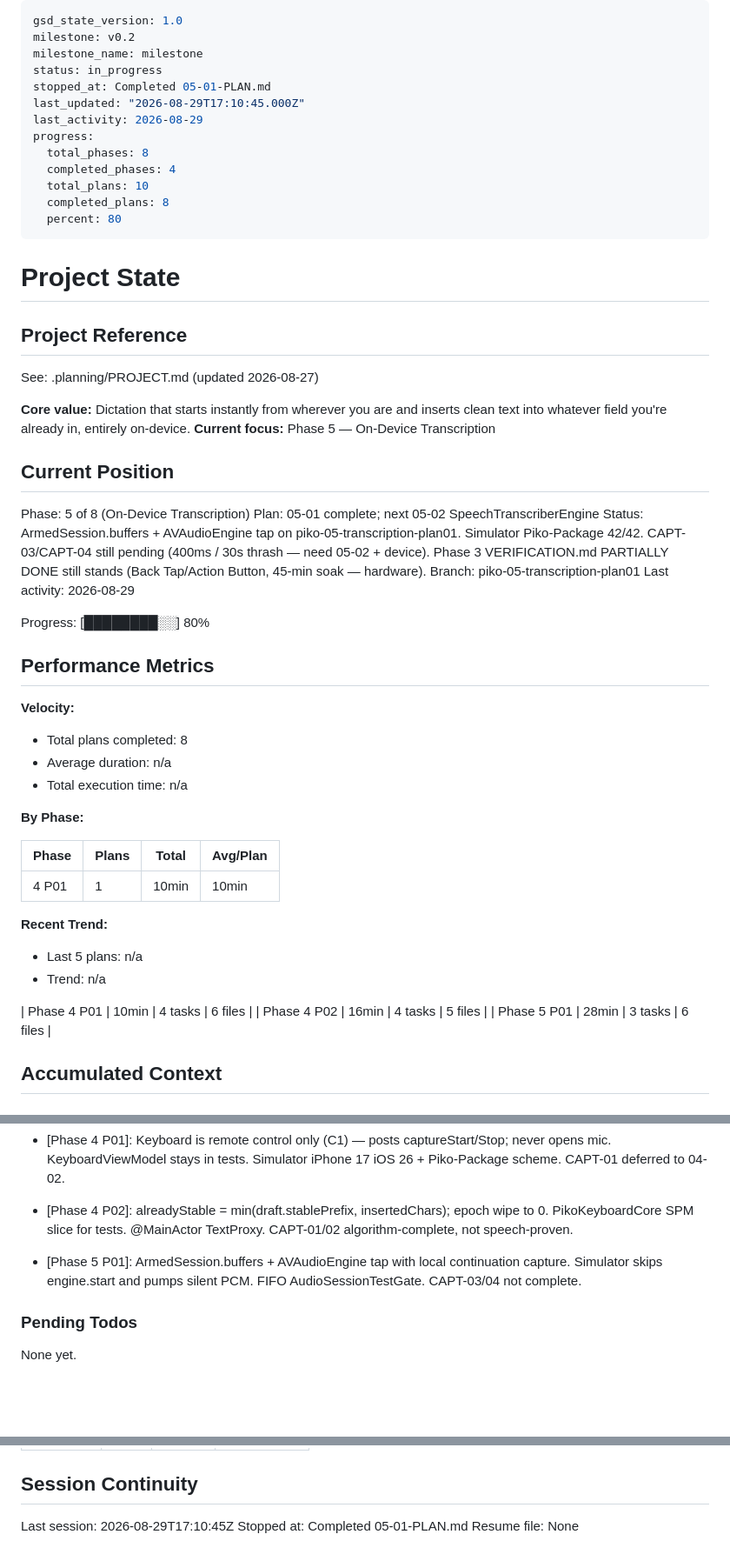
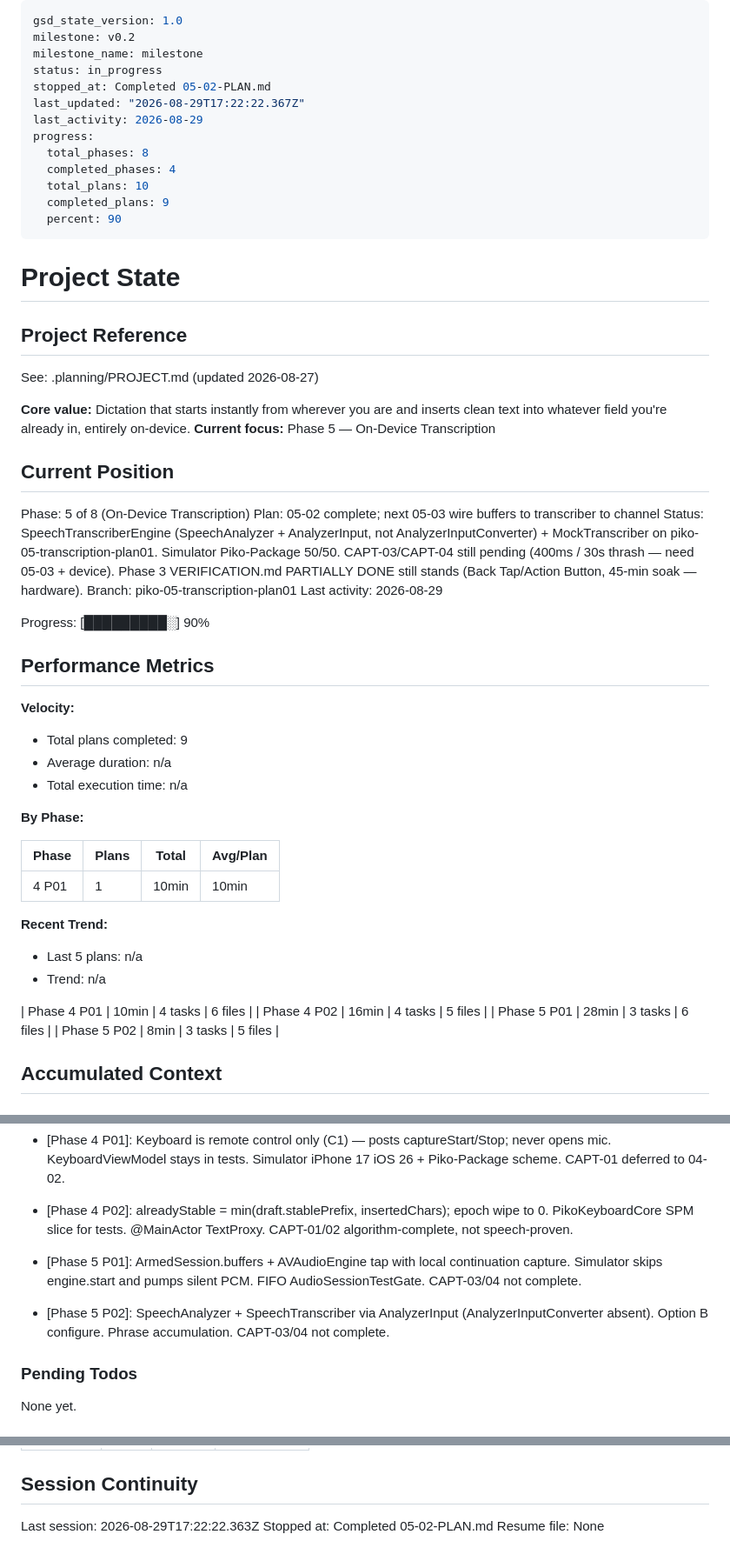
Before and after one commit to shreyanshjain7174/piko, a Markdown page: .planning/STATE.md, 3 parts joined by grey strips. Shown at 87% size. GitHub-like rendering; blank space fills up the shorter version.

Commit message:
docs(piko-05-02): complete SpeechTranscriberEngine plan
- SUMMARY for SpeechAnalyzer path, MockTranscriber, 8 tests
- STATE and ROADMAP advanced; CAPT-03/04 remain pending

Signed-off-by: Shreyansh Sancheti <43677304+shreyanshjain7174@users.noreply.github.com>

```diff
--- a/.planning/STATE.md
+++ b/.planning/STATE.md
@@ -3,15 +3,15 @@ gsd_state_version: 1.0
 milestone: v0.2
 milestone_name: milestone
 status: in_progress
-stopped_at: Completed 05-01-PLAN.md
-last_updated: "2026-08-29T17:10:45.000Z"
+stopped_at: Completed 05-02-PLAN.md
+last_updated: "2026-08-29T17:22:22.367Z"
 last_activity: 2026-08-29
 progress:
   total_phases: 8
   completed_phases: 4
   total_plans: 10
-  completed_plans: 8
-  percent: 80
+  completed_plans: 9
+  percent: 90
 ---
 
 # Project State
@@ -27,18 +27,18 @@ whatever field you're already in, entirely on-device.
 ## Current Position
 
 Phase: 5 of 8 (On-Device Transcription)
-Plan: 05-01 complete; next 05-02 SpeechTranscriberEngine
-Status: ArmedSession.buffers + AVAudioEngine tap on piko-05-transcription-plan01. Simulator Piko-Package 42/42. CAPT-03/CAPT-04 still pending (400ms / 30s thrash — need 05-02 + device). Phase 3 VERIFICATION.md PARTIALLY DONE still stands (Back Tap/Action Button, 45-min soak — hardware).
+Plan: 05-02 complete; next 05-03 wire buffers to transcriber to channel
+Status: SpeechTranscriberEngine (SpeechAnalyzer + AnalyzerInput, not AnalyzerInputConverter) + MockTranscriber on piko-05-transcription-plan01. Simulator Piko-Package 50/50. CAPT-03/CAPT-04 still pending (400ms / 30s thrash — need 05-03 + device). Phase 3 VERIFICATION.md PARTIALLY DONE still stands (Back Tap/Action Button, 45-min soak — hardware).
 Branch: piko-05-transcription-plan01
 Last activity: 2026-08-29
 
-Progress: [████████░░] 80%
+Progress: [█████████░] 90%
 
 ## Performance Metrics
 
 **Velocity:**
 
-- Total plans completed: 8
+- Total plans completed: 9
 - Average duration: n/a
 - Total execution time: n/a
 
@@ -56,6 +56,7 @@ Progress: [████████░░] 80%
 | Phase 4 P01 | 10min | 4 tasks | 6 files |
 | Phase 4 P02 | 16min | 4 tasks | 5 files |
 | Phase 5 P01 | 28min | 3 tasks | 6 files |
+| Phase 5 P02 | 8min | 3 tasks | 5 files |
 
 ## Accumulated Context
 
@@ -71,6 +72,7 @@ Full log lives in PROJECT.md Key Decisions table.
 - [Phase 4 P01]: Keyboard is remote control only (C1) — posts captureStart/Stop; never opens mic. KeyboardViewModel stays in tests. Simulator iPhone 17 iOS 26 + Piko-Package scheme. CAPT-01 deferred to 04-02.
 - [Phase 4 P02]: alreadyStable = min(draft.stablePrefix, insertedChars); epoch wipe to 0. PikoKeyboardCore SPM slice for tests. @MainActor TextProxy. CAPT-01/02 algorithm-complete, not speech-proven.
 - [Phase 5 P01]: ArmedSession.buffers + AVAudioEngine tap with local continuation capture. Simulator skips engine.start and pumps silent PCM. FIFO AudioSessionTestGate. CAPT-03/04 not complete.
+- [Phase 5 P02]: SpeechAnalyzer + SpeechTranscriber via AnalyzerInput (AnalyzerInputConverter absent). Option B configure. Phrase accumulation. CAPT-03/04 not complete.
 
 ### Pending Todos
 
@@ -93,6 +95,6 @@ None yet.
 
 ## Session Continuity
 
-Last session: 2026-08-29T17:10:45Z
-Stopped at: Completed 05-01-PLAN.md
+Last session: 2026-08-29T17:22:22.363Z
+Stopped at: Completed 05-02-PLAN.md
 Resume file: None
```
Also changed, not shown: .planning/ROADMAP.md (+2 -2 lines), 1 other file.
